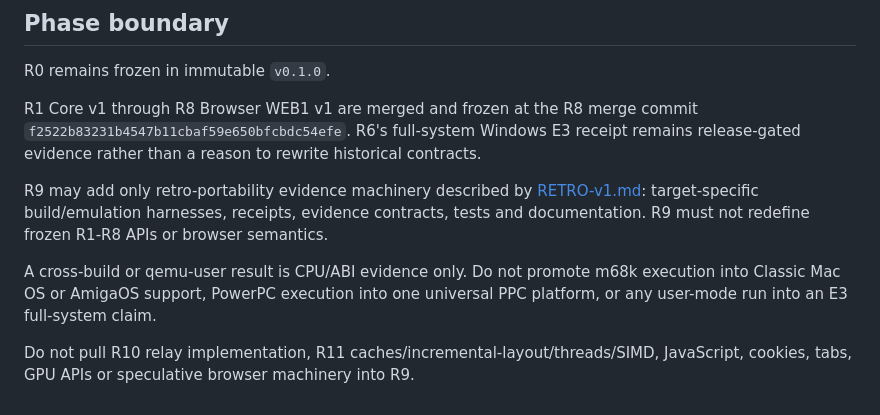
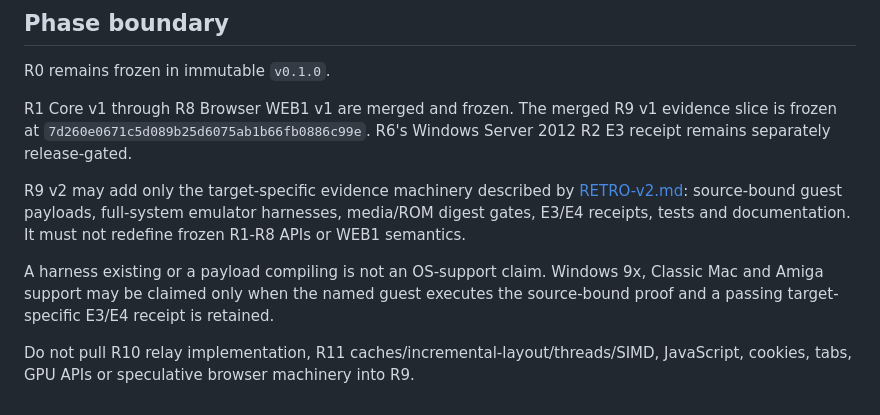
Before and after one commit to QSOLKCB/RIVET, a Markdown page: AGENTS.md, the part around the change. Rendered like a GitHub page.

Commit message:
Set R9 v2 evidence boundary

```diff
--- a/AGENTS.md
+++ b/AGENTS.md
@@ -134,10 +134,10 @@ Published versioned machine contracts and the versioned human authority paths th
 
 R0 remains frozen in immutable `v0.1.0`.
 
-R1 Core v1 through R8 Browser WEB1 v1 are merged and frozen at the R8 merge commit `f2522b83231b4547b11cbaf59e650bfcbdc54efe`. R6's full-system Windows E3 receipt remains release-gated evidence rather than a reason to rewrite historical contracts.
+R1 Core v1 through R8 Browser WEB1 v1 are merged and frozen. The merged R9 v1 evidence slice is frozen at `7d260e0671c5d089b25d6075ab1b66fb0886c99e`. R6's Windows Server 2012 R2 E3 receipt remains separately release-gated.
 
-R9 may add only retro-portability evidence machinery described by [RETRO-v1.md](RETRO-v1.md): target-specific build/emulation harnesses, receipts, evidence contracts, tests and documentation. R9 must not redefine frozen R1-R8 APIs or browser semantics.
+R9 v2 may add only the target-specific evidence machinery described by [RETRO-v2.md](RETRO-v2.md): source-bound guest payloads, full-system emulator harnesses, media/ROM digest gates, E3/E4 receipts, tests and documentation. It must not redefine frozen R1-R8 APIs or WEB1 semantics.
 
-A cross-build or qemu-user result is CPU/ABI evidence only. Do not promote m68k execution into Classic Mac OS or AmigaOS support, PowerPC execution into one universal PPC platform, or any user-mode run into an E3 full-system claim.
+A harness existing or a payload compiling is not an OS-support claim. Windows 9x, Classic Mac and Amiga support may be claimed only when the named guest executes the source-bound proof and a passing target-specific E3/E4 receipt is retained.
 
 Do not pull R10 relay implementation, R11 caches/incremental-layout/threads/SIMD, JavaScript, cookies, tabs, GPU APIs or speculative browser machinery into R9.
```
